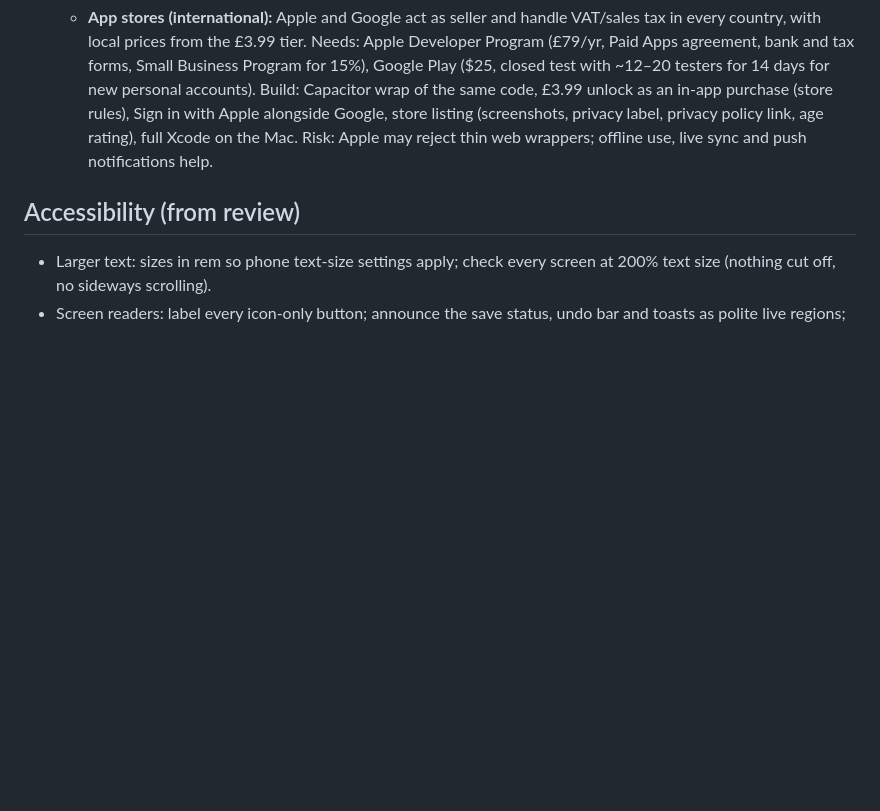
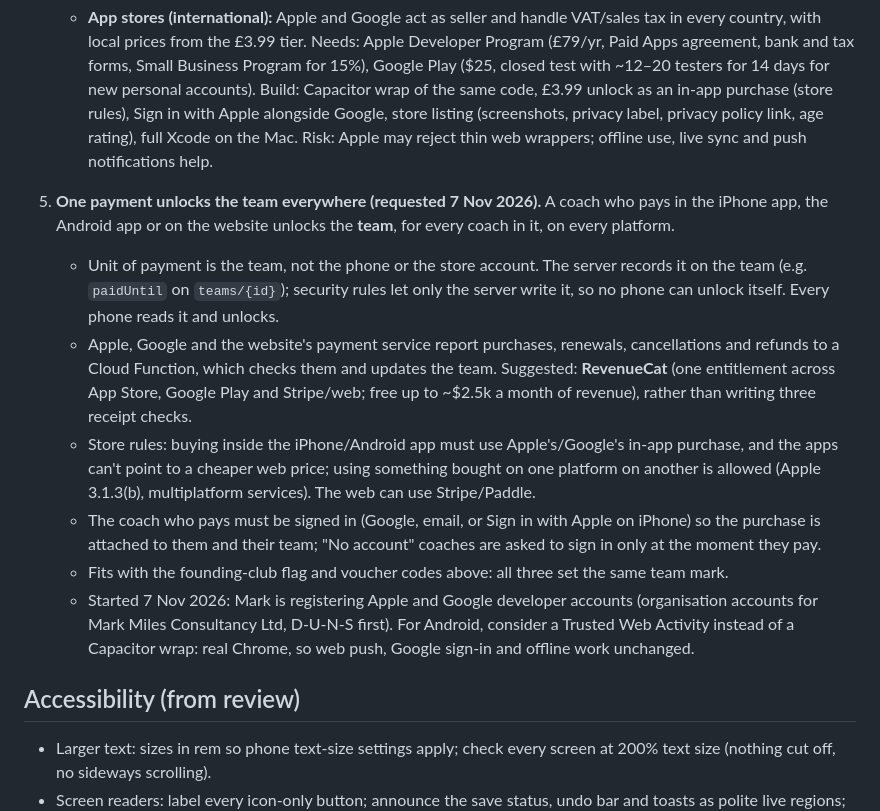
Before and after one commit to marktester1/Match-Day, a Markdown page: BACKLOG.md, the part around the change. Rendered like a GitHub page; blank space fills up the shorter version.

Commit message:
Backlog: one payment unlocks the team on every platform
Co-Authored-By: Claude Opus 5.5 <noreply@anthropic.com>

```diff
--- a/BACKLOG.md
+++ b/BACKLOG.md
@@ -219,6 +219,28 @@ count ten times), so switch the iPhone Simulator and Android runs to by-hand onl
      rating), full Xcode on the Mac. Risk: Apple may reject thin web wrappers; offline use, live
      sync and push notifications help.
 
+5. **One payment unlocks the team everywhere (requested 7 Nov 2026).** A coach who pays in the
+   iPhone app, the Android app or on the website unlocks the **team**, for every coach in it, on
+   every platform.
+   - Unit of payment is the team, not the phone or the store account. The server records it on the
+     team (e.g. `paidUntil` on `teams/{id}`); security rules let only the server write it, so no
+     phone can unlock itself. Every phone reads it and unlocks.
+   - Apple, Google and the website's payment service report purchases, renewals, cancellations and
+     refunds to a Cloud Function, which checks them and updates the team. Suggested: **RevenueCat**
+     (one entitlement across App Store, Google Play and Stripe/web; free up to ~$2.5k a month of
+     revenue), rather than writing three receipt checks.
+   - Store rules: buying inside the iPhone/Android app must use Apple's/Google's in-app purchase,
+     and the apps can't point to a cheaper web price; using something bought on one platform on
+     another is allowed (Apple 3.1.3(b), multiplatform services). The web can use Stripe/Paddle.
+   - The coach who pays must be signed in (Google, email, or Sign in with Apple on iPhone) so the
+     purchase is attached to them and their team; "No account" coaches are asked to sign in only
+     at the moment they pay.
+   - Fits with the founding-club flag and voucher codes above: all three set the same team mark.
+   - Started 7 Nov 2026: Mark is registering Apple and Google developer accounts (organisation
+     accounts for Mark Miles Consultancy Ltd, D-U-N-S first). For Android, consider a Trusted Web
+     Activity instead of a Capacitor wrap: real Chrome, so web push, Google sign-in and offline work
+     unchanged.
+
 ## Accessibility (from review)
 - Larger text: sizes in rem so phone text-size settings apply; check every screen at 200%
   text size (nothing cut off, no sideways scrolling).
```
